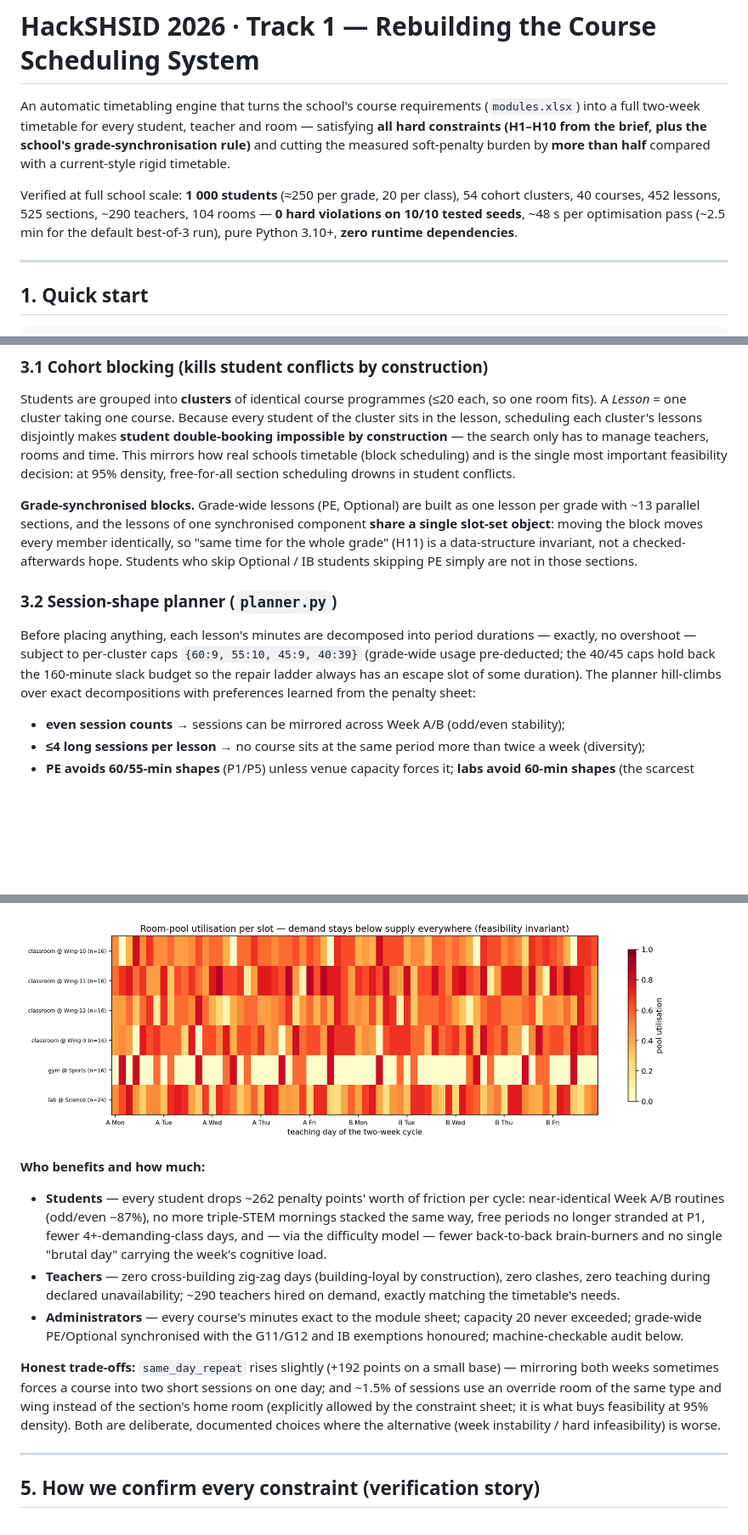
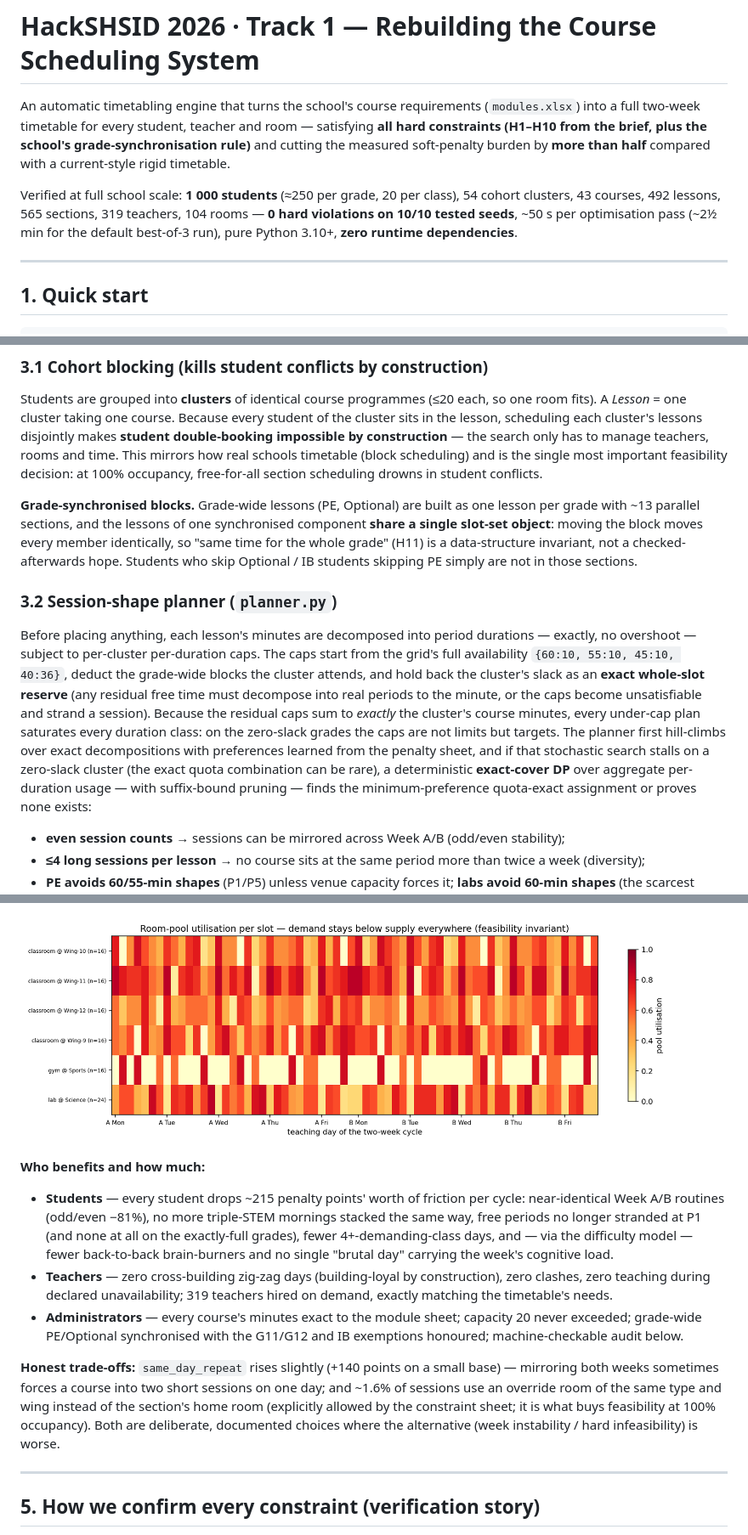
Before and after one commit to Ziqian-Huang0607/shsid-hackathon-26, a Markdown page: README.md, 3 parts joined by grey strips. Shown at 85% size. Rendered like a GitHub page; pictures changed too: out/room_utilisation.png; blank space fills up the shorter version.

```diff
--- a/README.md
+++ b/README.md
@@ -8,9 +8,9 @@ soft-penalty burden by **more than half** compared with a current-style
 rigid timetable.
 
 Verified at full school scale: **1 000 students** (≈250 per grade,
-20 per class), 54 cohort clusters, 40 courses, 452 lessons, 525 sections,
-~290 teachers, 104 rooms — **0 hard violations on 10/10 tested seeds**,
-~48 s per optimisation pass (~2.5 min for the default best-of-3 run),
+20 per class), 54 cohort clusters, 43 courses, 492 lessons, 565 sections,
+319 teachers, 104 rooms — **0 hard violations on 10/10 tested seeds**,
+~50 s per optimisation pass (~2½ min for the default best-of-3 run),
 pure Python 3.10+, **zero runtime dependencies**.
 
 ---
@@ -183,7 +197,7 @@ Because every student of the cluster sits in the lesson, scheduling each
 cluster's lessons disjointly makes **student double-booking impossible by
 construction** — the search only has to manage teachers, rooms and time.
 This mirrors how real schools timetable (block scheduling) and is the
-single most important feasibility decision: at 95% density, free-for-all
+single most important feasibility decision: at 100% occupancy, free-for-all
 section scheduling drowns in student conflicts.
 
 **Grade-synchronised blocks.** Grade-wide lessons (PE, Optional) are built
@@ -197,11 +211,20 @@ those sections.
 ### 3.2 Session-shape planner (`planner.py`)
 
 Before placing anything, each lesson's minutes are decomposed into period
-durations — exactly, no overshoot — subject to per-cluster caps
-`{60:9, 55:10, 45:9, 40:39}` (grade-wide usage pre-deducted; the 40/45
-caps hold back the 160-minute slack budget so the repair ladder always
-has an escape slot of some duration). The planner hill-climbs over exact
-decompositions with preferences learned from the penalty sheet:
+durations — exactly, no overshoot — subject to per-cluster per-duration
+caps. The caps start from the grid's full availability
+`{60:10, 55:10, 45:10, 40:36}`, deduct the grade-wide blocks the cluster
+attends, and hold back the cluster's slack as an **exact whole-slot
+reserve** (any residual free time must decompose into real periods to the
+minute, or the caps become unsatisfiable and strand a session). Because
+the residual caps sum to *exactly* the cluster's course minutes, every
+under-cap plan saturates every duration class: on the zero-slack grades
+the caps are not limits but targets. The planner first hill-climbs over
+exact decompositions with preferences learned from the penalty sheet,
+and if that stochastic search stalls on a zero-slack cluster (the exact
+quota combination can be rare), a deterministic **exact-cover DP** over
+aggregate per-duration usage — with suffix-bound pruning — finds the
+minimum-preference quota-exact assignment or proves none exists:
 
 * **even session counts** → sessions can be mirrored across Week A/B
   (odd/even stability);
@@ -373,26 +399,27 @@ synchronised PE block runs — F4 made visible:
 ![room pool utilisation](out/room_utilisation.png)
 
 **Who benefits and how much:**
-* **Students** — every student drops ~262 penalty points' worth of
-  friction per cycle: near-identical Week A/B routines (odd/even −87%),
+* **Students** — every student drops ~215 penalty points' worth of
+  friction per cycle: near-identical Week A/B routines (odd/even −81%),
   no more triple-STEM mornings stacked the same way, free periods no
-  longer stranded at P1, fewer 4+-demanding-class days, and — via the
+  longer stranded at P1 (and none at all on the exactly-full grades),
+  fewer 4+-demanding-class days, and — via the
   difficulty model — fewer back-to-back brain-burners and no single
   "brutal day" carrying the week's cognitive load.
 * **Teachers** — zero cross-building zig-zag days (building-loyal by
   construction), zero clashes, zero teaching during declared
-  unavailability; ~290 teachers hired on demand, exactly matching the
+  unavailability; 319 teachers hired on demand, exactly matching the
   timetable's needs.
 * **Administrators** — every course's minutes exact to the module sheet;
   capacity 20 never exceeded; grade-wide PE/Optional synchronised with
   the G11/G12 and IB exemptions honoured; machine-checkable audit below.
 
-**Honest trade-offs:** `same_day_repeat` rises slightly (+192 points on a
+**Honest trade-offs:** `same_day_repeat` rises slightly (+140 points on a
 small base) — mirroring both weeks sometimes forces a course into two
-short sessions on one day; and ~1.5% of sessions use an override room of
+short sessions on one day; and ~1.6% of sessions use an override room of
 the same type and wing instead of the section's home room (explicitly
-allowed by the constraint sheet; it is what buys feasibility at 95%
-density). Both are deliberate, documented choices where the alternative
+allowed by the constraint sheet; it is what buys feasibility at 100%
+occupancy). Both are deliberate, documented choices where the alternative
 (week instability / hard infeasibility) is worse.
 
 ---
```
Also changed, not shown: other parts of README.md (+87 -70 lines), out/report.md (+12 -12 lines), out/sample_student.png, 10 other files.
